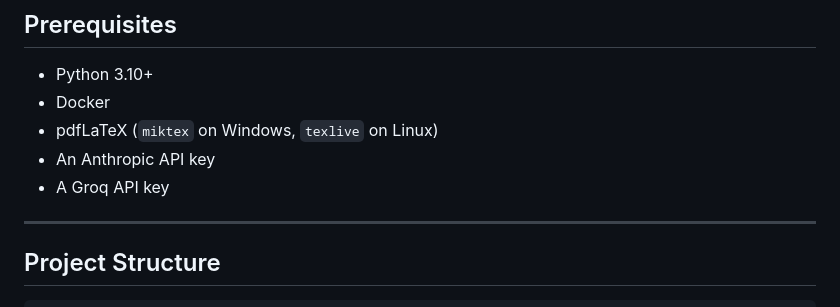
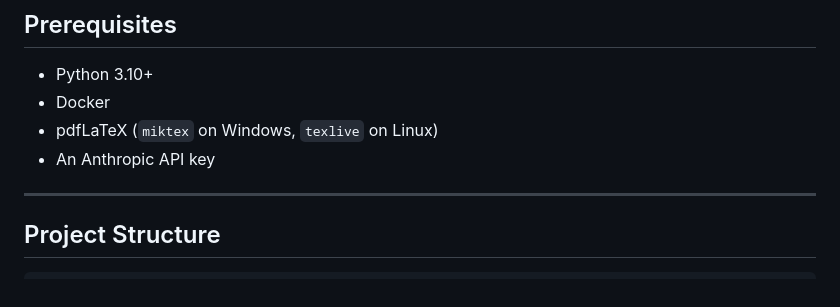
Before and after one commit to abdellah0x0/sec-conf-audit-workflow, a Markdown page: README.md, the part around the change. Rendered like a GitHub page.

Commit message:
mod: README.md

```diff
--- a/README.md
+++ b/README.md
@@ -10,7 +10,6 @@ Automated Linux configuration security audit system using AI agents.
 - Docker
 - pdfLaTeX (`miktex` on Windows, `texlive` on Linux)
 - An Anthropic API key
-- A Groq API key
 
 ---
 
```
